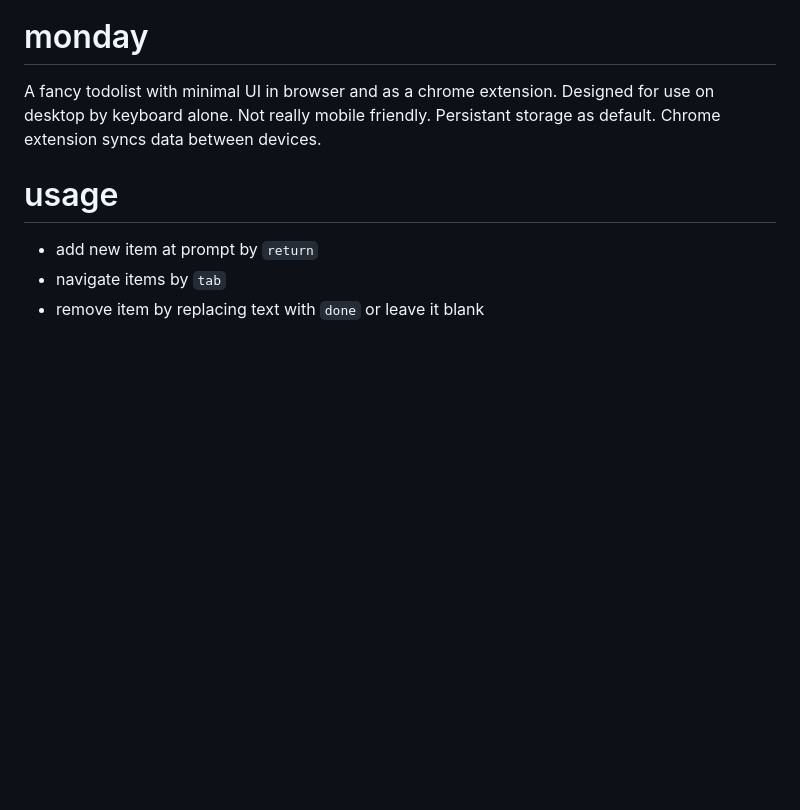
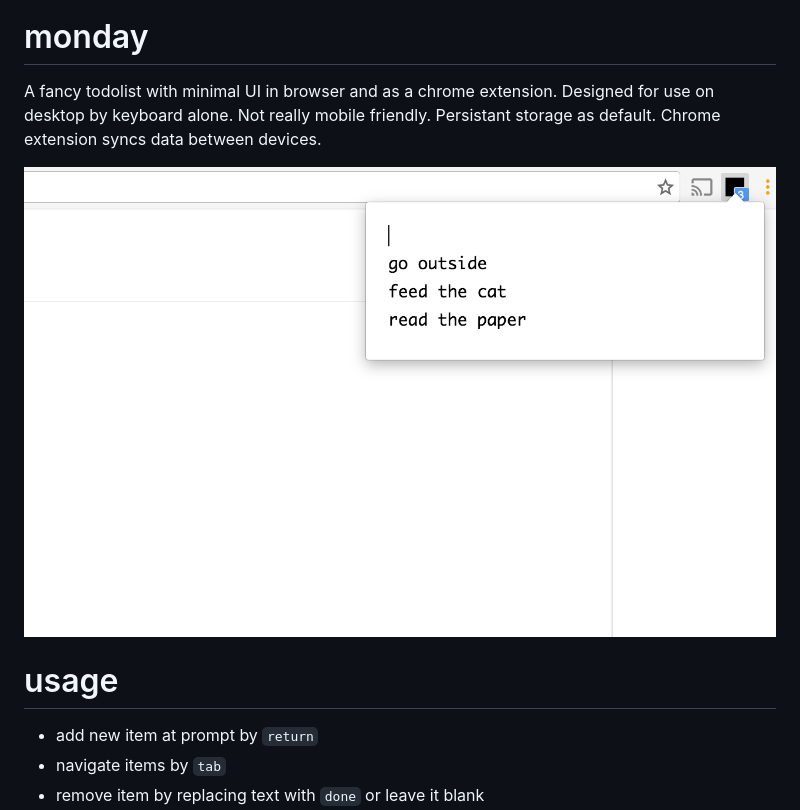
Before and after one commit to karlpokus/monday, a Markdown page: README.md, the part around the change printed below. Rendered like a GitHub page; pictures changed too: monday_dump.png (added); blank space fills up the shorter version.

Commit message:
add screenshot and link to ext

```diff
--- a/README.md
+++ b/README.md
@@ -1,5 +1,7 @@
 # monday
 A fancy todolist with minimal UI in browser and as a chrome extension. Designed for use on desktop by keyboard alone. Not really mobile friendly. Persistant storage as default. Chrome extension syncs data between devices.
+
+![screenshot](monday_dump.png?raw=true)
 
 # usage
 - add new item at prompt by `return`
```
Also changed, not shown: other parts of README.md (+2 -2 lines).
